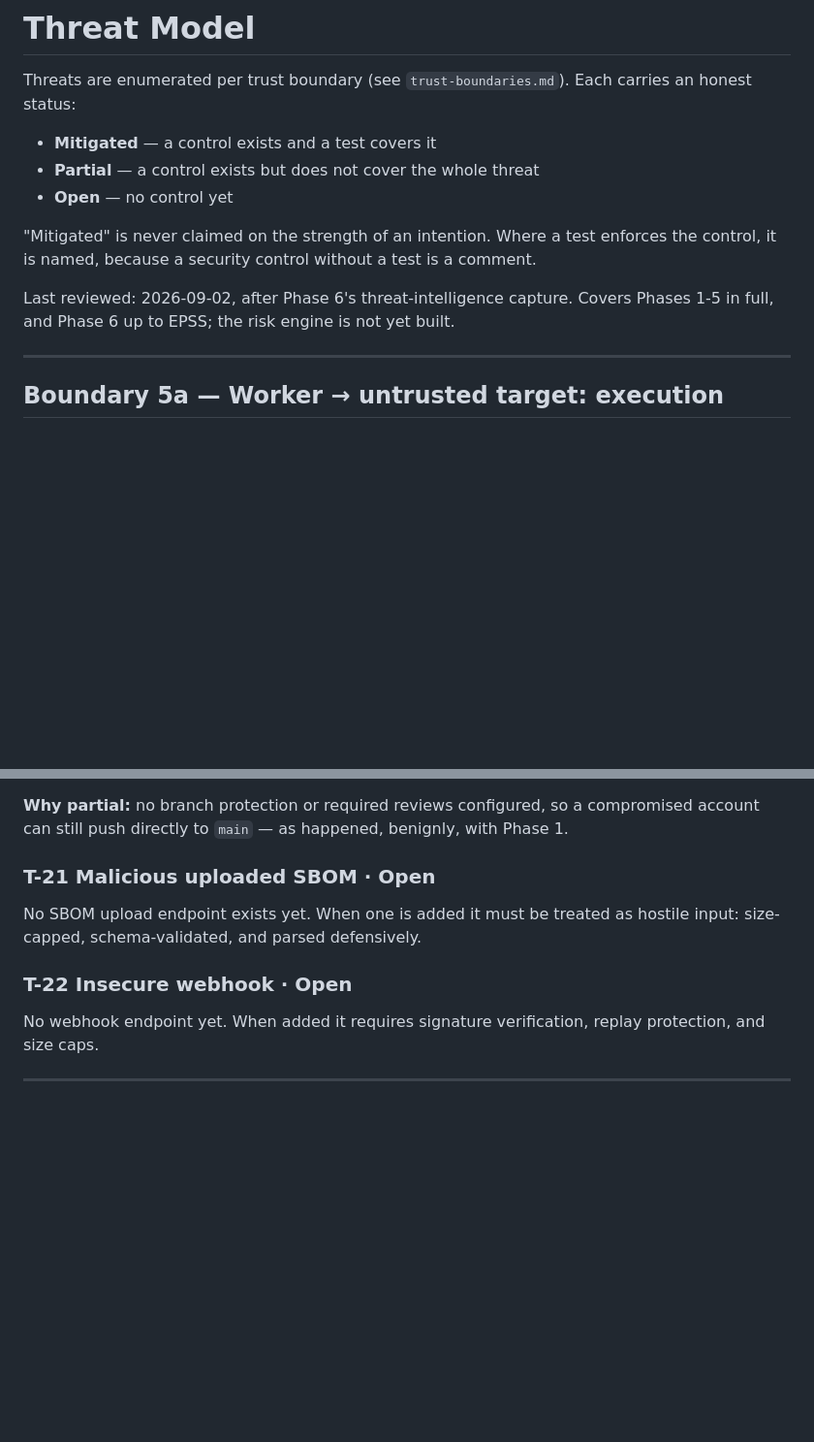
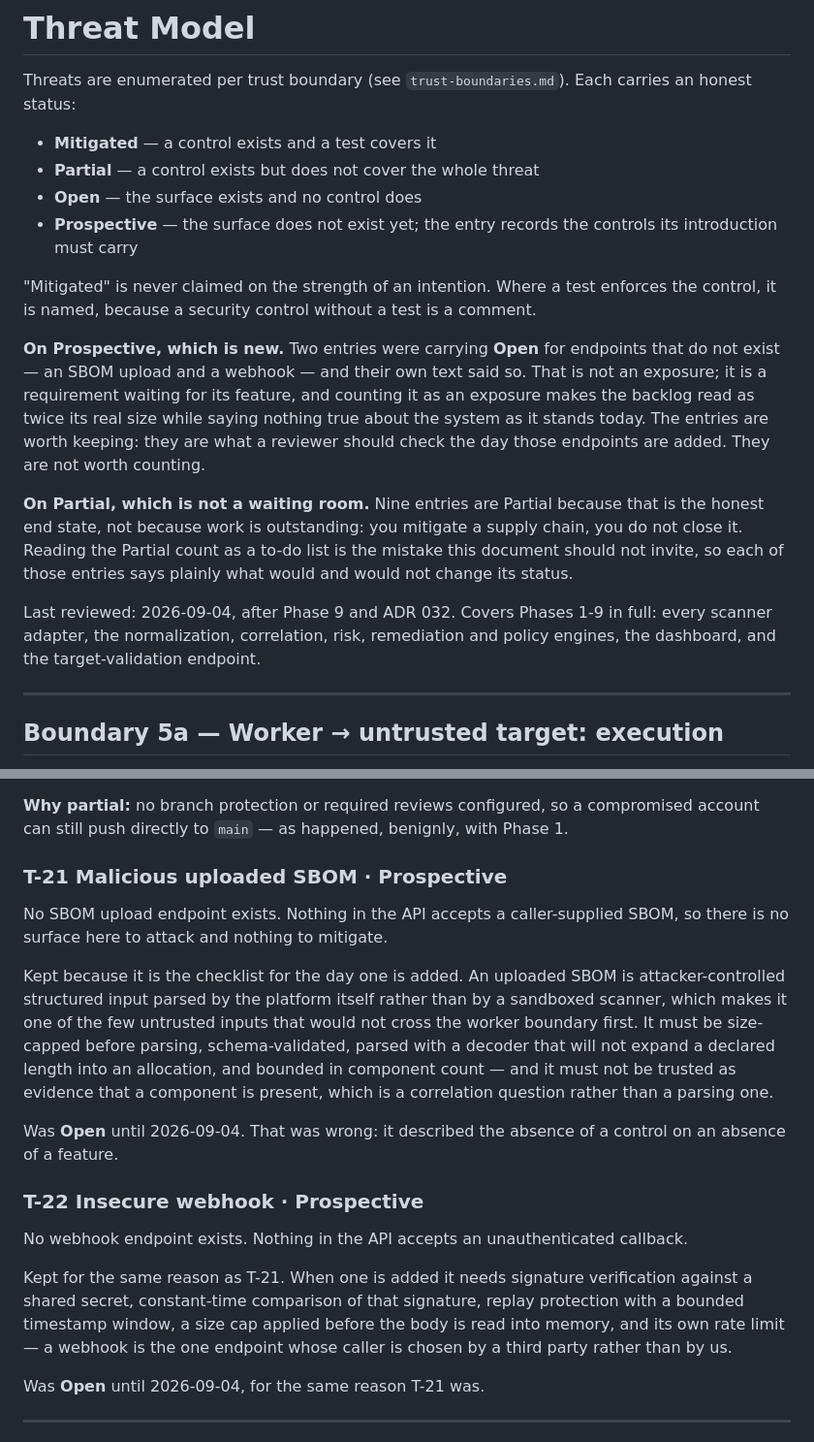
Before and after one commit to aizen299/secure-dev, a Markdown page: docs/security/threat-model.md, 2 parts joined by grey strips. Shown at 97% size. Rendered like a GitHub page; blank space fills up the shorter version.

```diff
--- a/docs/security/threat-model.md
+++ b/docs/security/threat-model.md
@@ -5,15 +5,31 @@ carries an honest status:
 
 - **Mitigated** — a control exists and a test covers it
 - **Partial** — a control exists but does not cover the whole threat
-- **Open** — no control yet
+- **Open** — the surface exists and no control does
+- **Prospective** — the surface does not exist yet; the entry records the
+  controls its introduction must carry
 
 "Mitigated" is never claimed on the strength of an intention. Where a test
 enforces the control, it is named, because a security control without a test is
 a comment.
 
-Last reviewed: 2026-09-02, after Phase 6's threat-intelligence capture.
-Covers Phases 1-5 in full, and Phase 6 up to EPSS; the risk engine is not
-yet built.
+**On Prospective, which is new.** Two entries were carrying **Open** for
+endpoints that do not exist — an SBOM upload and a webhook — and their own text
+said so. That is not an exposure; it is a requirement waiting for its feature,
+and counting it as an exposure makes the backlog read as twice its real size
+while saying nothing true about the system as it stands today. The entries are
+worth keeping: they are what a reviewer should check the day those endpoints are
+added. They are not worth counting.
+
+**On Partial, which is not a waiting room.** Nine entries are Partial because
+that is the honest end state, not because work is outstanding: you mitigate a
+supply chain, you do not close it. Reading the Partial count as a to-do list is
+the mistake this document should not invite, so each of those entries says
+plainly what would and would not change its status.
+
+Last reviewed: 2026-09-04, after Phase 9 and ADR 032. Covers Phases 1-9 in full:
+every scanner adapter, the normalization, correlation, risk, remediation and
+policy engines, the dashboard, and the target-validation endpoint.
 
 ---
 
@@ -313,15 +329,35 @@ pinned to immutable commit SHAs; `persist-credentials: false` on checkout.
 compromised account can still push directly to `main` — as happened, benignly,
 with Phase 1.
 
-### T-21 Malicious uploaded SBOM · **Open**
+### T-21 Malicious uploaded SBOM · **Prospective**
 
-No SBOM upload endpoint exists yet. When one is added it must be treated as
-hostile input: size-capped, schema-validated, and parsed defensively.
+No SBOM upload endpoint exists. Nothing in the API accepts a caller-supplied
+SBOM, so there is no surface here to attack and nothing to mitigate.
 
-### T-22 Insecure webhook · **Open**
+Kept because it is the checklist for the day one is added. An uploaded SBOM is
+attacker-controlled structured input parsed by the platform itself rather than
+by a sandboxed scanner, which makes it one of the few untrusted inputs that
+would not cross the worker boundary first. It must be size-capped before
+parsing, schema-validated, parsed with a decoder that will not expand a
+declared length into an allocation, and bounded in component count — and it
+must not be trusted as evidence that a component is present, which is a
+correlation question rather than a parsing one.
 
-No webhook endpoint yet. When added it requires signature verification, replay
-protection, and size caps.
+Was **Open** until 2026-09-04. That was wrong: it described the absence of a
+control on an absence of a feature.
+
+### T-22 Insecure webhook · **Prospective**
+
+No webhook endpoint exists. Nothing in the API accepts an unauthenticated
+callback.
+
+Kept for the same reason as T-21. When one is added it needs signature
+verification against a shared secret, constant-time comparison of that
+signature, replay protection with a bounded timestamp window, a size cap
+applied before the body is read into memory, and its own rate limit — a webhook
+is the one endpoint whose caller is chosen by a third party rather than by us.
+
+Was **Open** until 2026-09-04, for the same reason T-21 was.
 
 ---
 
```
Also changed, not shown: other parts of docs/security/threat-model.md (+34 -1 lines), README.md (+4 -2 lines).
